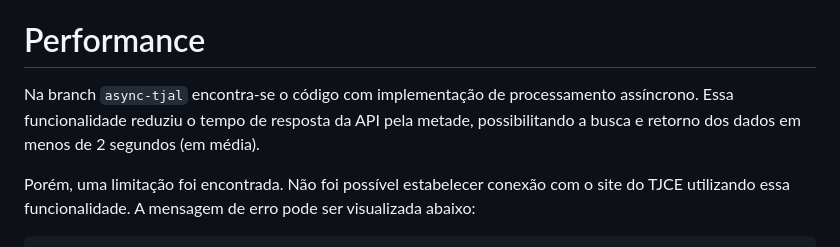
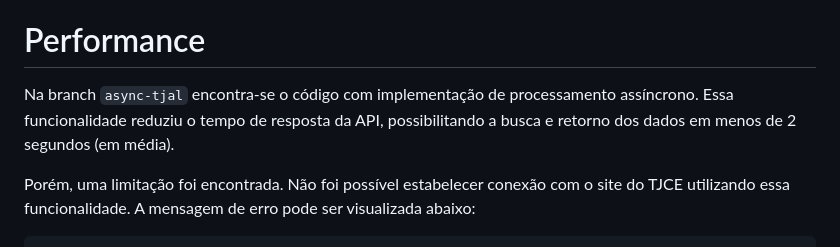
Before and after one commit to arquejadalucy/jus_crawler, a Markdown page: README.md, the part around the change. Rendered like a GitHub page.

Commit message:
[1] Nota sobre performance

````diff
--- a/README.md
+++ b/README.md
@@ -80,7 +80,7 @@ coverage html
 Html coverage report page will be available in [htmlcov/index.html](http://localhost:63342/jus_crawler/htmlcov/index.html)
 
 # Performance
-Na branch ```async-tjal``` encontra-se o código com implementação de processamento assíncrono. Essa funcionalidade reduziu o tempo de resposta da API pela metade, possibilitando a busca e retorno dos dados em menos de 2 segundos (em média).
+Na branch ```async-tjal``` encontra-se o código com implementação de processamento assíncrono. Essa funcionalidade reduziu o tempo de resposta da API, possibilitando a busca e retorno dos dados em menos de 2 segundos (em média).
 
 Porém, uma limitação foi encontrada. Não foi possível estabelecer conexão com o site do TJCE utilizando essa funcionalidade. A mensagem de erro pode ser visualizada abaixo:
 ```
````
